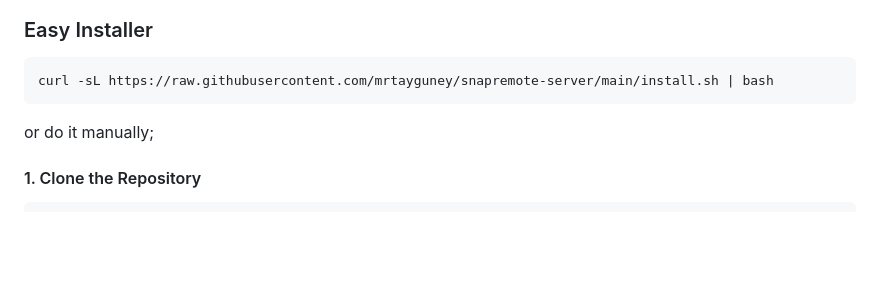
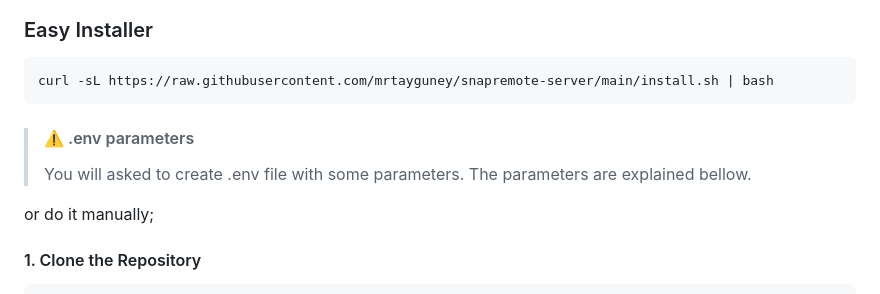
Before and after one commit to mrtayguney/snapremote-server, a Markdown page: README.md, the part around the change. GitHub-like rendering; blank space fills up the shorter version.

````diff
--- a/README.md
+++ b/README.md
@@ -18,6 +18,8 @@
 ```bash
 curl -sL https://raw.githubusercontent.com/mrtayguney/snapremote-server/main/install.sh | bash
 ```
+> #### ⚠️ .env parameters
+>You will asked to create .env file with some parameters. The parameters are explained bellow.
 
 or do it manually;
 
````
